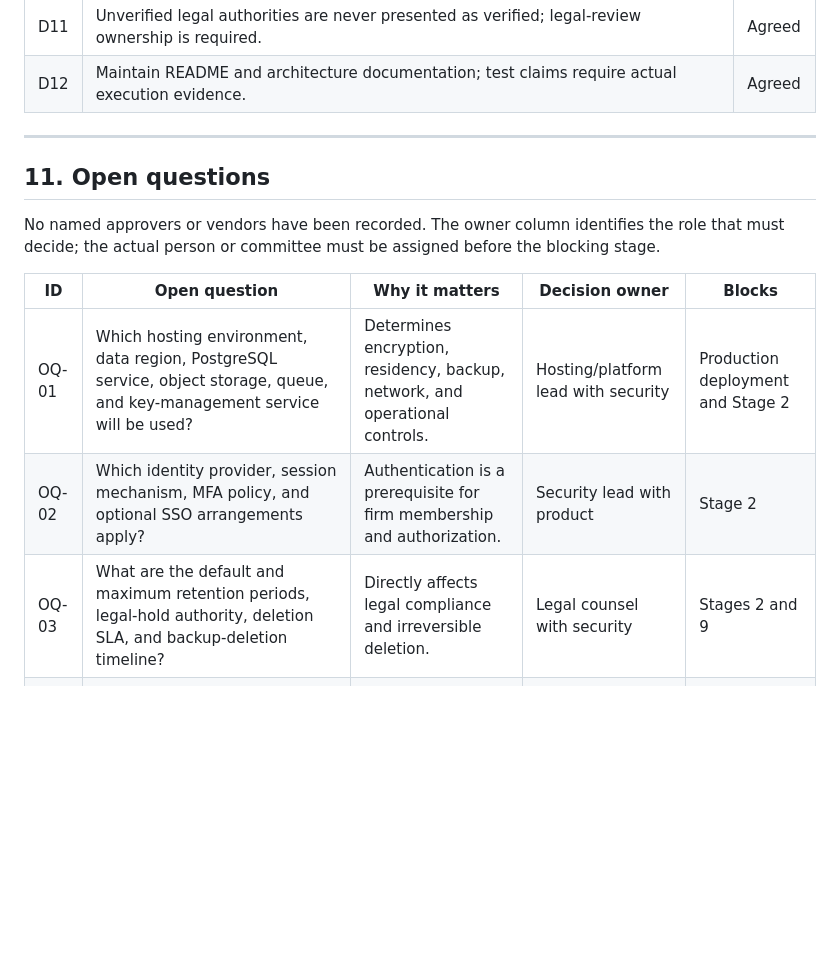
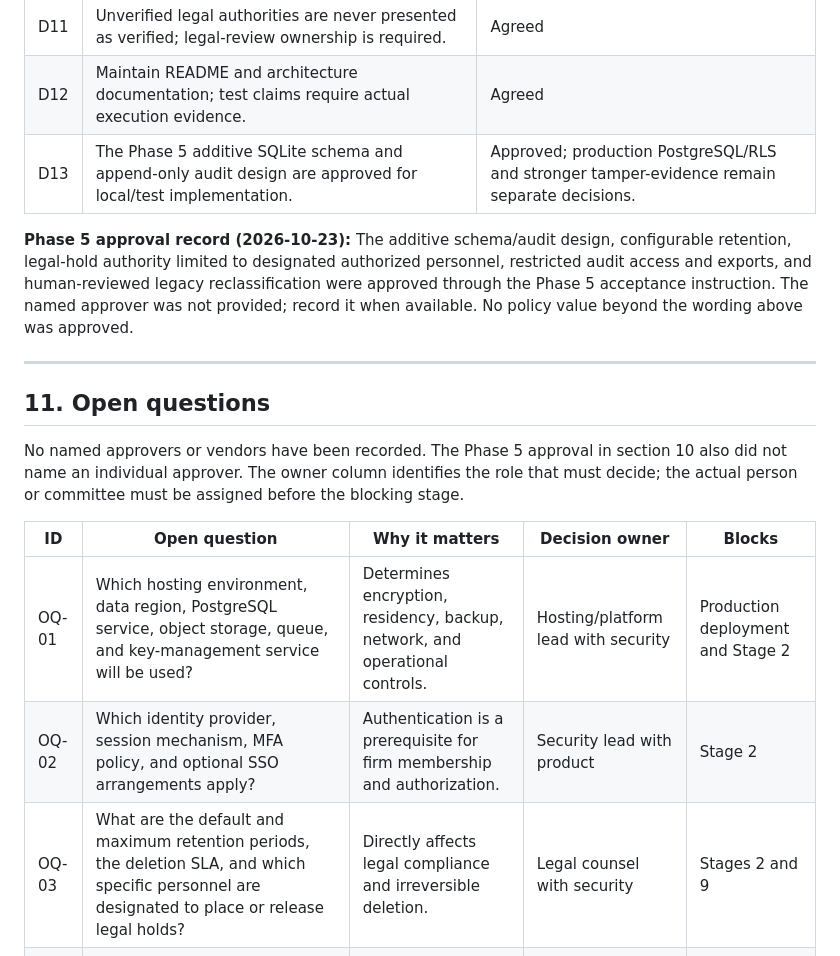
Before and after one commit to lavanya-sathasivam/revengg-demo, a Markdown page: docs/DECISIONS_AND_OPEN_QUESTIONS.md, the part around one of its changes. Drawn GitHub-style; blank space fills up the shorter version.

```diff
--- a/docs/DECISIONS_AND_OPEN_QUESTIONS.md
+++ b/docs/DECISIONS_AND_OPEN_QUESTIONS.md
@@ -295,18 +298,21 @@ The Phase 0 audit also reports a forced `demo.db`, possible route divergence, un
 | D10 | AI disabled by default; external AI only after provider, privacy, consent, evidence, and data-handling approval. | Agreed |
 | D11 | Unverified legal authorities are never presented as verified; legal-review ownership is required. | Agreed |
 | D12 | Maintain README and architecture documentation; test claims require actual execution evidence. | Agreed |
+| D13 | The Phase 5 additive SQLite schema and append-only audit design are approved for local/test implementation. | Approved; production PostgreSQL/RLS and stronger tamper-evidence remain separate decisions. |
+
+**Phase 5 approval record (2026-10-23):** The additive schema/audit design, configurable retention, legal-hold authority limited to designated authorized personnel, restricted audit access and exports, and human-reviewed legacy reclassification were approved through the Phase 5 acceptance instruction. The named approver was not provided; record it when available. No policy value beyond the wording above was approved.
 
 ---
 
 ## 11. Open questions
 
-No named approvers or vendors have been recorded. The owner column identifies the role that must decide; the actual person or committee must be assigned before the blocking stage.
+No named approvers or vendors have been recorded. The Phase 5 approval in section 10 also did not name an individual approver. The owner column identifies the role that must decide; the actual person or committee must be assigned before the blocking stage.
 
 | ID | Open question | Why it matters | Decision owner | Blocks |
 |---|---|---|---|---|
 | OQ-01 | Which hosting environment, data region, PostgreSQL service, object storage, queue, and key-management service will be used? | Determines encryption, residency, backup, network, and operational controls. | Hosting/platform lead with security | Production deployment and Stage 2 |
 | OQ-02 | Which identity provider, session mechanism, MFA policy, and optional SSO arrangements apply? | Authentication is a prerequisite for firm membership and authorization. | Security lead with product | Stage 2 |
-| OQ-03 | What are the default and maximum retention periods, legal-hold authority, deletion SLA, and backup-deletion timeline? | Directly affects legal compliance and irreversible deletion. | Legal counsel with security | Stages 2 and 9 |
+| OQ-03 | What are the default and maximum retention periods, the deletion SLA, and which specific personnel are designated to place or release legal holds? | Directly affects legal compliance and irreversible deletion. | Legal counsel with security | Stages 2 and 9 |
 | OQ-04 | What PDF size/page limits, malware-scanning approach, encrypted-PDF policy, and partial-extraction acceptance rules apply? | Determines safe ingestion and user-facing failure behaviour. | Product with security | Stage 3 |
 | OQ-05 | Which jurisdictions, business-day calendars, month-end conventions, rounding rules, and currency-conversion policy apply? | Prevents incorrect deadlines and financial calculations. | Product with legal | Stage 6 |
 | OQ-06 | Are matter-level access restrictions or ethical walls required in the first release? | Affects authorization schema and contract-level access checks. | Legal with product | Stage 2 schema |
```
Also changed, not shown: other parts of docs/DECISIONS_AND_OPEN_QUESTIONS.md (+25 -19 lines), docs/authentication.md (+2 -2 lines), docs/phase5_integrity.md (+48 -20 lines).
